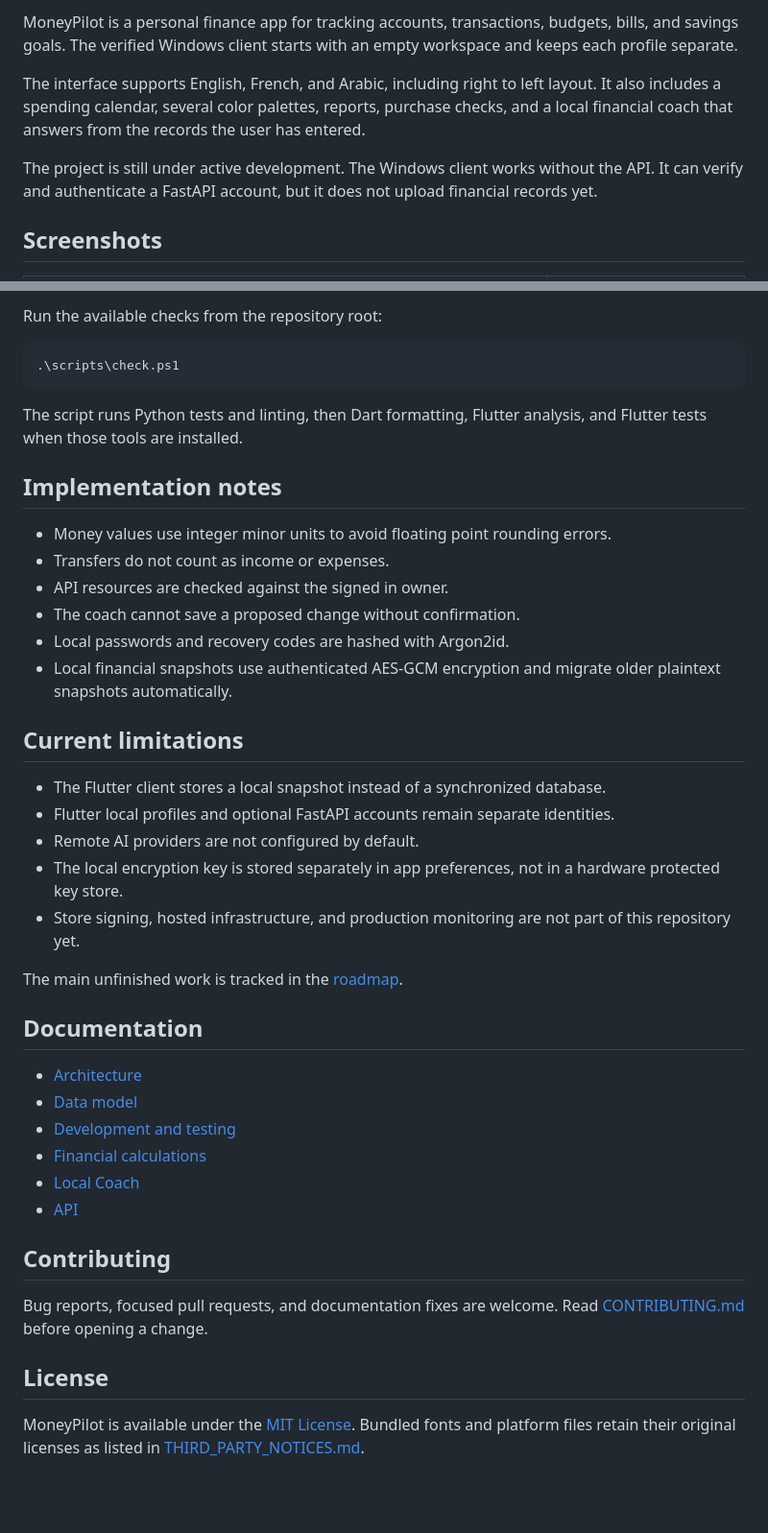
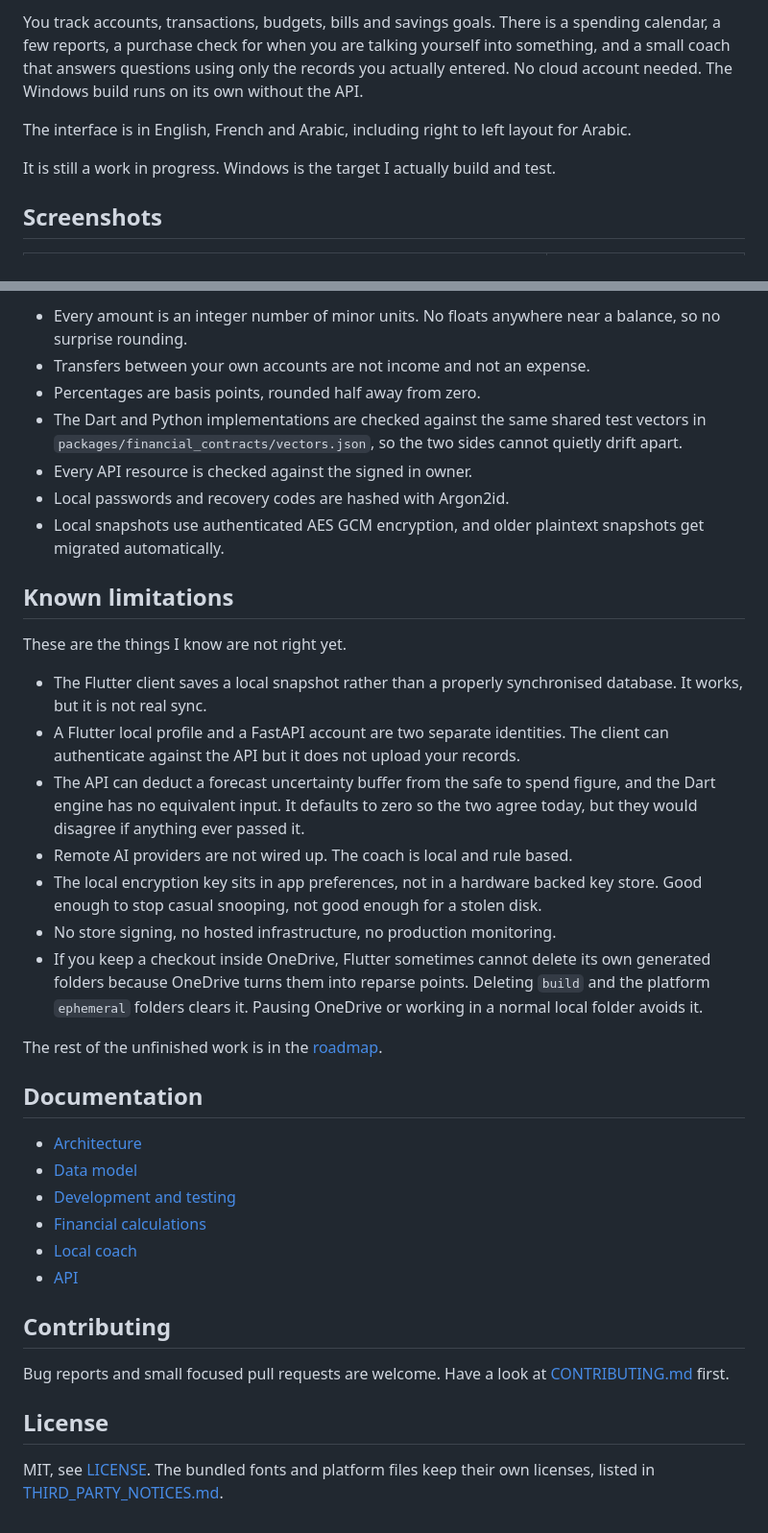
Before and after one commit to elieh999/MoneyPilot, a Markdown page: README.md, 2 parts joined by grey strips. Shown at 96% size. Drawn GitHub-style; blank space fills up the shorter version.

````diff
--- a/README.md
+++ b/README.md
@@ -6,16 +6,14 @@
 
-MoneyPilot is a personal finance app for tracking accounts, transactions,
-budgets, bills, and savings goals. The verified Windows client starts with an
-empty workspace and keeps each profile separate.
+You track accounts, transactions, budgets, bills and savings goals. There is a
+spending calendar, a few reports, a purchase check for when you are talking
+yourself into something, and a small coach that answers questions using only the
+records you actually entered. No cloud account needed. The Windows build runs on
+its own without the API.
 
-The interface supports English, French, and Arabic, including right to left
-layout. It also includes a spending calendar, several color palettes, reports,
-purchase checks, and a local financial coach that answers from the records the
-user has entered.
+The interface is in English, French and Arabic, including right to left layout
+for Arabic.
 
-The project is still under active development. The Windows client works without
-the API. It can verify and authenticate a FastAPI account, but it does not upload
-financial records yet.
+It is still a work in progress. Windows is the target I actually build and test.
 
 ## Screenshots
 
@@ -99,34 +110,37 @@ docs/                           Technical notes and screenshots
 
-Run the available checks from the repository root:
+- Every amount is an integer number of minor units. No floats anywhere near a
+  balance, so no surprise rounding.
+- Transfers between your own accounts are not income and not an expense.
+- Percentages are basis points, rounded half away from zero.
+- The Dart and Python implementations are checked against the same shared test
+  vectors in `packages/financial_contracts/vectors.json`, so the two sides cannot
+  quietly drift apart.
+- Every API resource is checked against the signed in owner.
+- Local passwords and recovery codes are hashed with Argon2id.
+- Local snapshots use authenticated AES GCM encryption, and older plaintext
+  snapshots get migrated automatically.
 
-```powershell
-.\scripts\check.ps1
-```
+## Known limitations
 
-The script runs Python tests and linting, then Dart formatting, Flutter analysis,
-and Flutter tests when those tools are installed.
+These are the things I know are not right yet.
 
-## Implementation notes
+- The Flutter client saves a local snapshot rather than a properly synchronised
+  database. It works, but it is not real sync.
+- A Flutter local profile and a FastAPI account are two separate identities. The
+  client can authenticate against the API but it does not upload your records.
+- The API can deduct a forecast uncertainty buffer from the safe to spend figure,
+  and the Dart engine has no equivalent input. It defaults to zero so the two
+  agree today, but they would disagree if anything ever passed it.
+- Remote AI providers are not wired up. The coach is local and rule based.
+- The local encryption key sits in app preferences, not in a hardware backed key
+  store. Good enough to stop casual snooping, not good enough for a stolen disk.
+- No store signing, no hosted infrastructure, no production monitoring.
+- If you keep a checkout inside OneDrive, Flutter sometimes cannot delete its own
+  generated folders because OneDrive turns them into reparse points. Deleting
+  `build` and the platform `ephemeral` folders clears it. Pausing OneDrive or
+  working in a normal local folder avoids it.
 
-- Money values use integer minor units to avoid floating point rounding errors.
-- Transfers do not count as income or expenses.
-- API resources are checked against the signed in owner.
-- The coach cannot save a proposed change without confirmation.
-- Local passwords and recovery codes are hashed with Argon2id.
-- Local financial snapshots use authenticated AES-GCM encryption and migrate
-  older plaintext snapshots automatically.
-
-## Current limitations
-
-- The Flutter client stores a local snapshot instead of a synchronized database.
-- Flutter local profiles and optional FastAPI accounts remain separate identities.
-- Remote AI providers are not configured by default.
-- The local encryption key is stored separately in app preferences, not in a
-  hardware protected key store.
-- Store signing, hosted infrastructure, and production monitoring are not part of
-  this repository yet.
-
-The main unfinished work is tracked in the [roadmap](docs/ROADMAP.md).
+The rest of the unfinished work is in the [roadmap](docs/ROADMAP.md).
 
 ## Documentation
 
@@ -134,16 +148,15 @@ The main unfinished work is tracked in the [roadmap](docs/ROADMAP.md).
 - [Data model](docs/DATA_MODEL.md)
 - [Development and testing](docs/DEVELOPMENT.md)
 - [Financial calculations](docs/FINANCIAL_CALCULATIONS.md)
-- [Local Coach](docs/COACH.md)
+- [Local coach](docs/COACH.md)
 - [API](services/api/README.md)
 
 ## Contributing
 
-Bug reports, focused pull requests, and documentation fixes are welcome. Read
-[CONTRIBUTING.md](CONTRIBUTING.md) before opening a change.
+Bug reports and small focused pull requests are welcome. Have a look at
+[CONTRIBUTING.md](CONTRIBUTING.md) first.
 
 ## License
 
-MoneyPilot is available under the [MIT License](LICENSE). Bundled fonts and
-platform files retain their original licenses as listed in
-[THIRD_PARTY_NOTICES.md](THIRD_PARTY_NOTICES.md).
+MIT, see [LICENSE](LICENSE). The bundled fonts and platform files keep their own
+licenses, listed in [THIRD_PARTY_NOTICES.md](THIRD_PARTY_NOTICES.md).
````
Also changed, not shown: other parts of README.md (+53 -40 lines).
